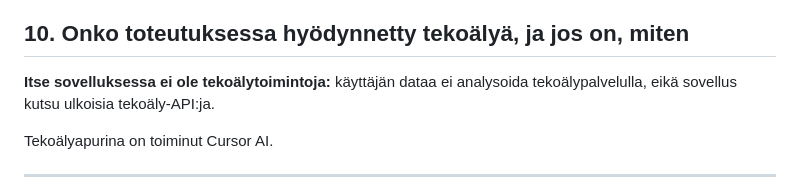
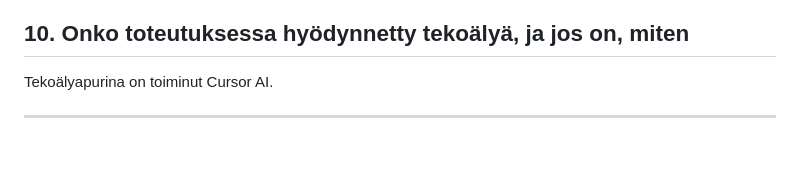
Before and after one commit to josbaa/Muistiinpanosovellus, a Markdown page: DOCUMENTATION.md, the part around the change. Drawn GitHub-style; blank space fills up the shorter version.

```diff
--- a/DOCUMENTATION.md
+++ b/DOCUMENTATION.md
@@ -88,8 +88,6 @@ Toteutus noudattaa yleisiä **FlutterFire- ja Firebase-dokumentaation** sekä ku
 
 ## 10. Onko toteutuksessa hyödynnetty tekoälyä, ja jos on, miten
 
-**Itse sovelluksessa ei ole tekoälytoimintoja:** käyttäjän dataa ei analysoida tekoälypalvelulla, eikä sovellus kutsu ulkoisia tekoäly-API:ja.
-
 Tekoälyapurina on toiminut Cursor AI.
 
 ---
```
